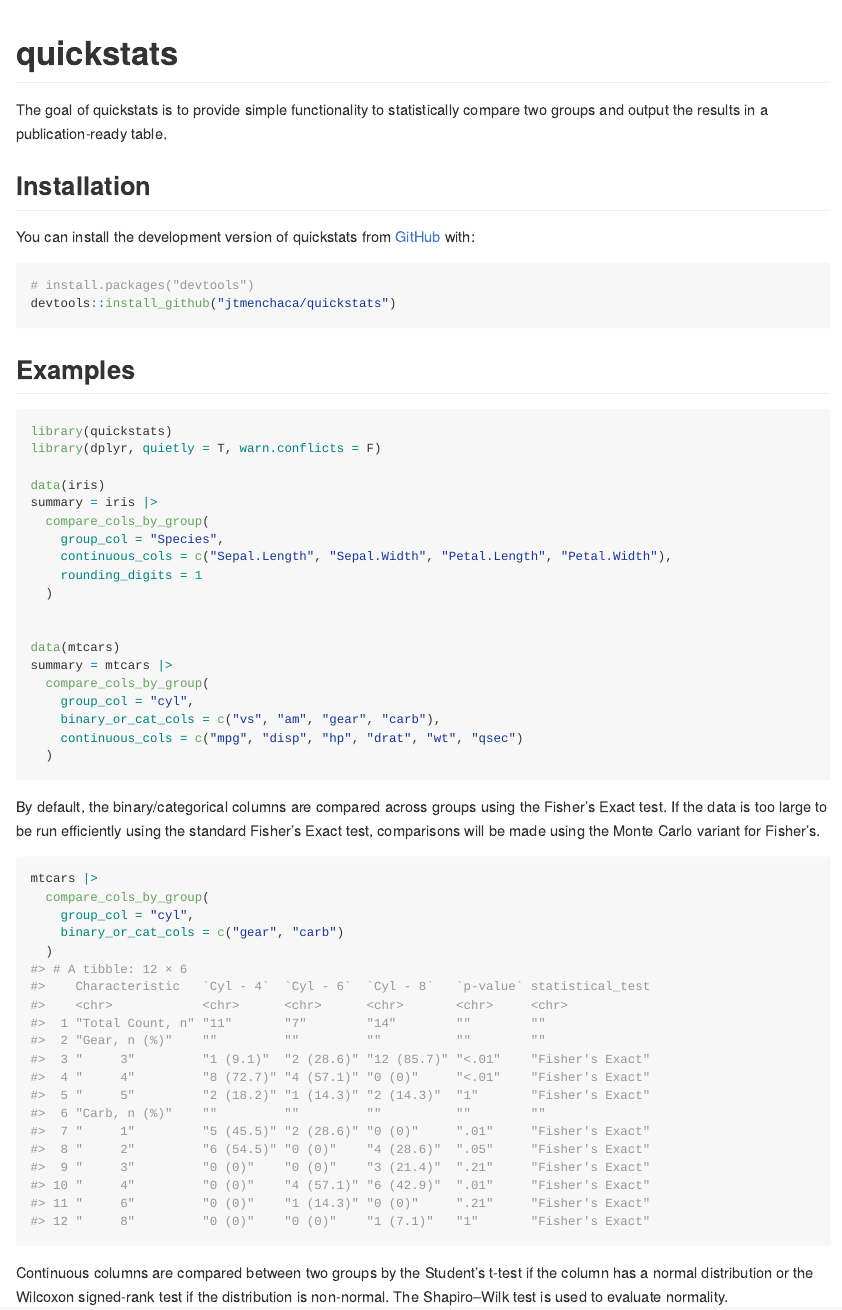
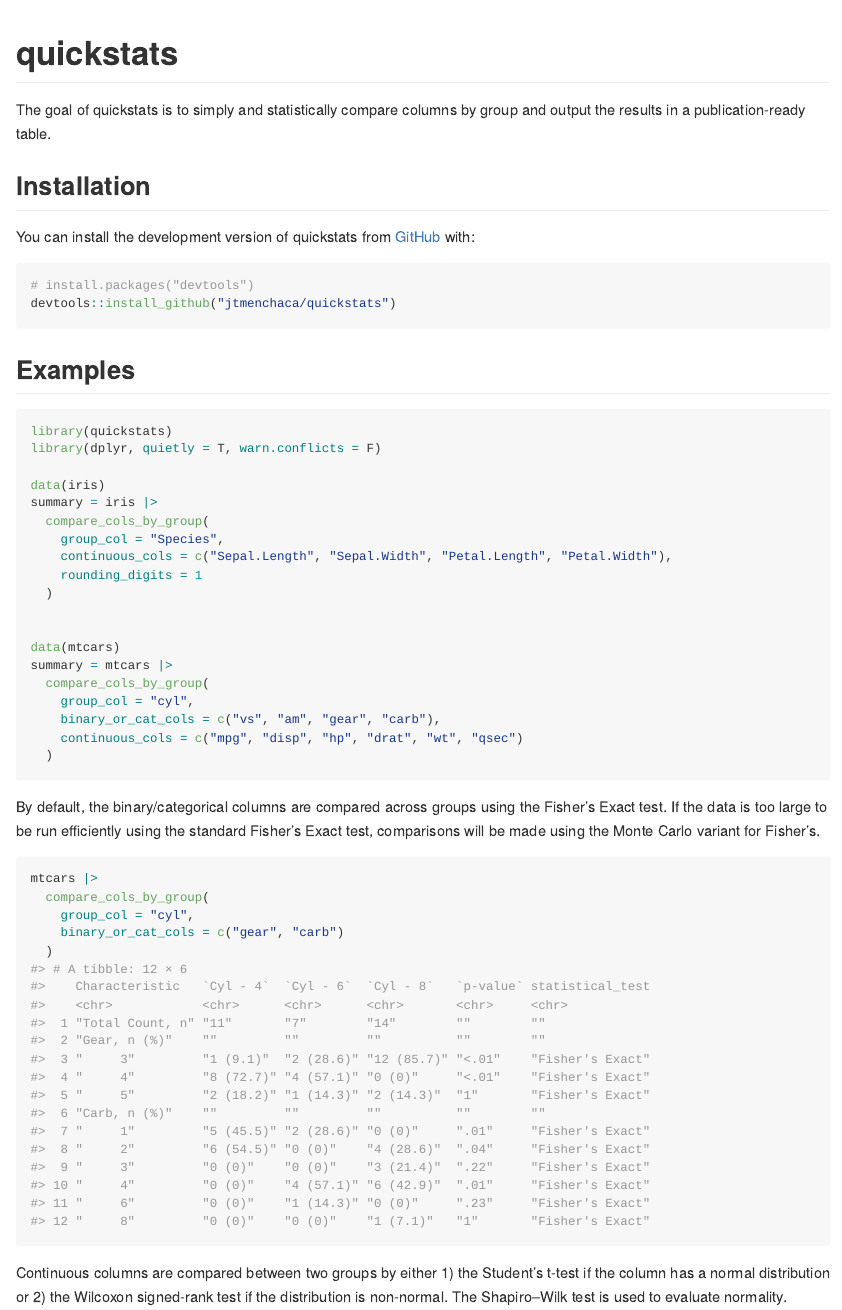
Before and after one commit to jtmenchaca/quickcompare, an R Markdown document (README.Rmd): the page in a window 1100 px wide, from its top. The pictures show the output file README.md that the author committed with the source, drawn offline in the style of GitHub.

Commit message:
updated README

````diff
--- a/README.Rmd
+++ b/README.Rmd
@@ -18,7 +18,7 @@ knitr::opts_chunk$set(
 <!-- badges: start -->
 <!-- badges: end -->
 
-The goal of quickstats is to provide simple functionality to statistically compare two groups and output the results in a publication-ready table.
+The goal of quickstats is to simply and statistically compare columns by group and output the results in a publication-ready table.
 
 ## Installation
 
@@ -64,5 +64,5 @@ mtcars |>
   )
 ```
 
-Continuous columns are compared between two groups by the Student's t-test if the column has a normal distribution or the Wilcoxon signed-rank test if the distribution is non-normal. The Shapiro–Wilk test is used to evaluate normality.
+Continuous columns are compared between two groups by either 1) the Student's t-test if the column has a normal distribution or 2) the Wilcoxon signed-rank test if the distribution is non-normal. The Shapiro–Wilk test is used to evaluate normality.
 
````
Also changed, not shown: README.md, README.Rmd (4 more changed lines).
